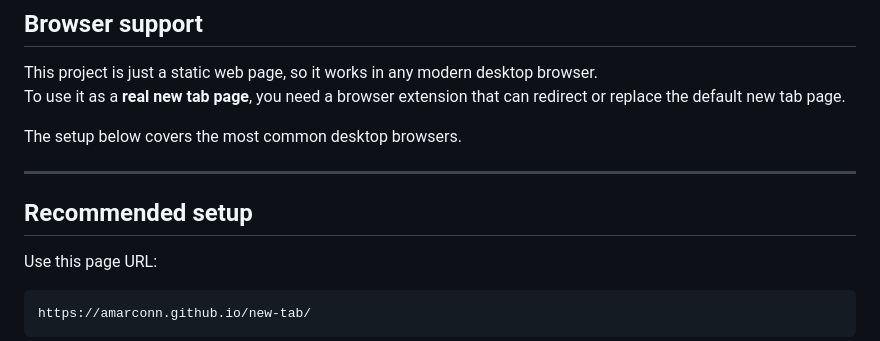
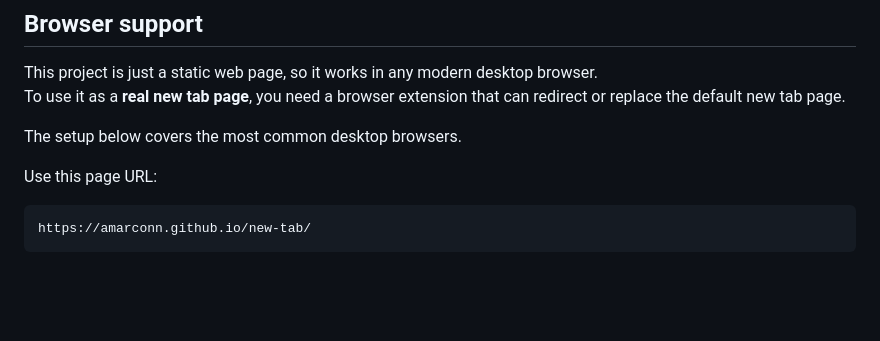
Before and after one commit to amarconn/tabora, a Markdown page: README.md, the part around the change. GitHub-like rendering; blank space fills up the shorter version.

```diff
--- a/README.md
+++ b/README.md
@@ -31,10 +31,6 @@ This project is just a static web page, so it works in any modern desktop browse
 To use it as a **real new tab page**, you need a browser extension that can redirect or replace the default new tab page.
 
 The setup below covers the most common desktop browsers.
-
----
-
-## Recommended setup
 
 Use this page URL:
 
```
